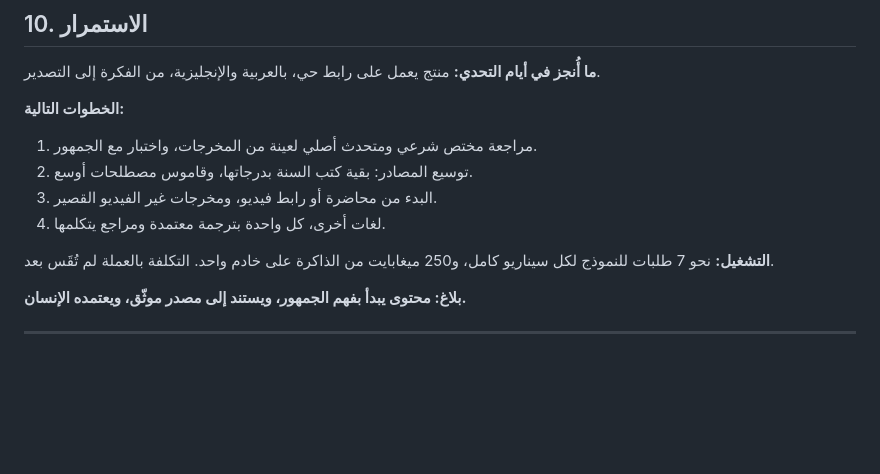
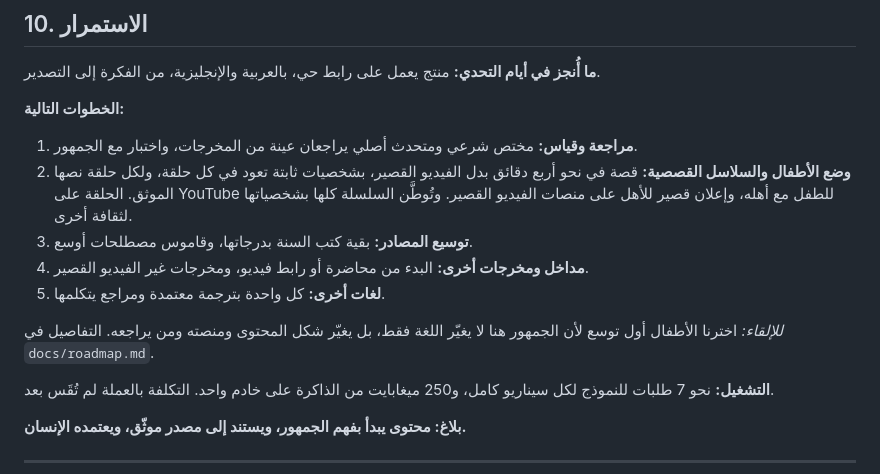
Before and after one commit to find-apply/balagh_v2, a Markdown page: docs/pitch.md, the part around the change. GitHub-like rendering; blank space fills up the shorter version.

Commit message:
Add roadmap: children's mode, story series with recurring characters
Co-Authored-By: Claude Fable 5.1 <noreply@anthropic.com>

```diff
--- a/docs/pitch.md
+++ b/docs/pitch.md
@@ -135,10 +135,13 @@
 **ما أُنجز في أيام التحدي:** منتج يعمل على رابط حي، بالعربية والإنجليزية، من الفكرة إلى التصدير.
 
 **الخطوات التالية:**
-1. مراجعة مختص شرعي ومتحدث أصلي لعينة من المخرجات، واختبار مع الجمهور.
-2. توسيع المصادر: بقية كتب السنة بدرجاتها، وقاموس مصطلحات أوسع.
-3. البدء من محاضرة أو رابط فيديو، ومخرجات غير الفيديو القصير.
-4. لغات أخرى، كل واحدة بترجمة معتمدة ومراجع يتكلمها.
+1. **مراجعة وقياس:** مختص شرعي ومتحدث أصلي يراجعان عينة من المخرجات، واختبار مع الجمهور.
+2. **وضع الأطفال والسلاسل القصصية:** قصة في نحو أربع دقائق بدل الفيديو القصير، بشخصيات ثابتة تعود في كل حلقة، ولكل حلقة نصها الموثق. الحلقة على YouTube للطفل مع أهله، وإعلان قصير للأهل على منصات الفيديو القصير. وتُوطَّن السلسلة كلها بشخصياتها لثقافة أخرى.
+3. **توسيع المصادر:** بقية كتب السنة بدرجاتها، وقاموس مصطلحات أوسع.
+4. **مداخل ومخرجات أخرى:** البدء من محاضرة أو رابط فيديو، ومخرجات غير الفيديو القصير.
+5. **لغات أخرى:** كل واحدة بترجمة معتمدة ومراجع يتكلمها.
+
+*للإلقاء:* اخترنا الأطفال أول توسع لأن الجمهور هنا لا يغيّر اللغة فقط، بل يغيّر شكل المحتوى ومنصته ومن يراجعه. التفاصيل في `docs/roadmap.md`.
 
 **التشغيل:** نحو 7 طلبات للنموذج لكل سيناريو كامل، و250 ميغابايت من الذاكرة على خادم واحد. التكلفة بالعملة لم تُقَس بعد.
 
```
Also changed, not shown: README.md (+2 -1 lines), docs/roadmap.md (added, +94 -0 lines).
